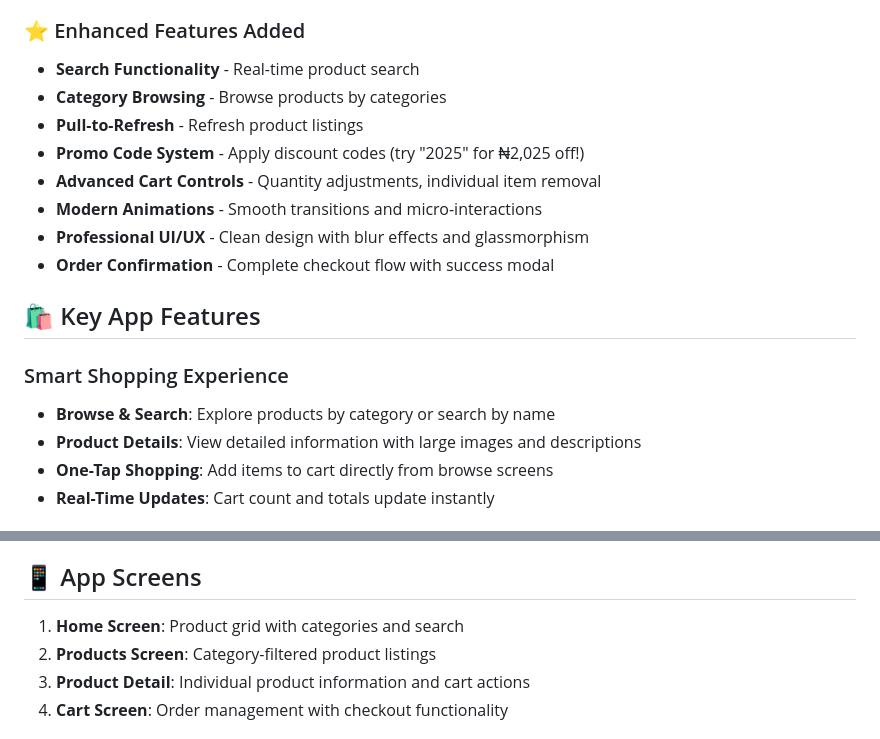
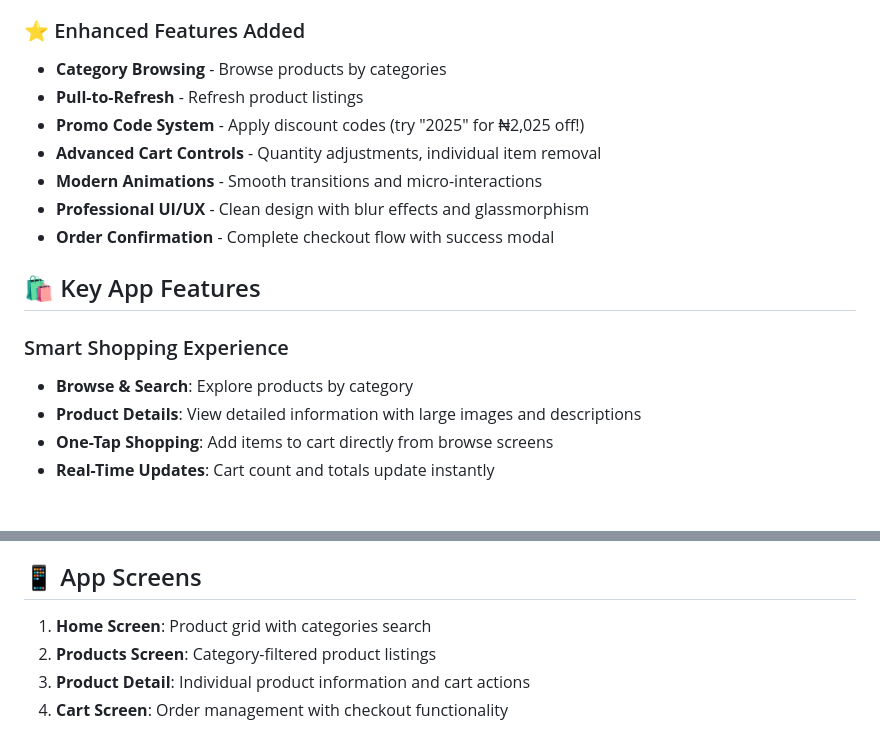
Before and after one commit to Judge-Paul/shoply, a Markdown page: README.md, 2 parts joined by grey strips. Rendered like a GitHub page.

Commit message:
chore: update documentation

```diff
--- a/README.md
+++ b/README.md
@@ -21,7 +21,6 @@ This project fulfills all required features plus several enhancements to showcas
 
 ### ⭐ Enhanced Features Added
 
-- **Search Functionality** - Real-time product search
 - **Category Browsing** - Browse products by categories
 - **Pull-to-Refresh** - Refresh product listings
 - **Promo Code System** - Apply discount codes (try "2025" for ₦2,025 off!)
@@ -34,7 +33,7 @@ This project fulfills all required features plus several enhancements to showcas
 
 ### Smart Shopping Experience
 
-- **Browse & Search**: Explore products by category or search by name
+- **Browse & Search**: Explore products by category
 - **Product Details**: View detailed information with large images and descriptions
 - **One-Tap Shopping**: Add items to cart directly from browse screens
 - **Real-Time Updates**: Cart count and totals update instantly
@@ -62,7 +61,7 @@ This project fulfills all required features plus several enhancements to showcas
 
 ## 📱 App Screens
 
-1. **Home Screen**: Product grid with categories and search
+1. **Home Screen**: Product grid with categories search
 2. **Products Screen**: Category-filtered product listings
 3. **Product Detail**: Individual product information and cart actions
 4. **Cart Screen**: Order management with checkout functionality
```
